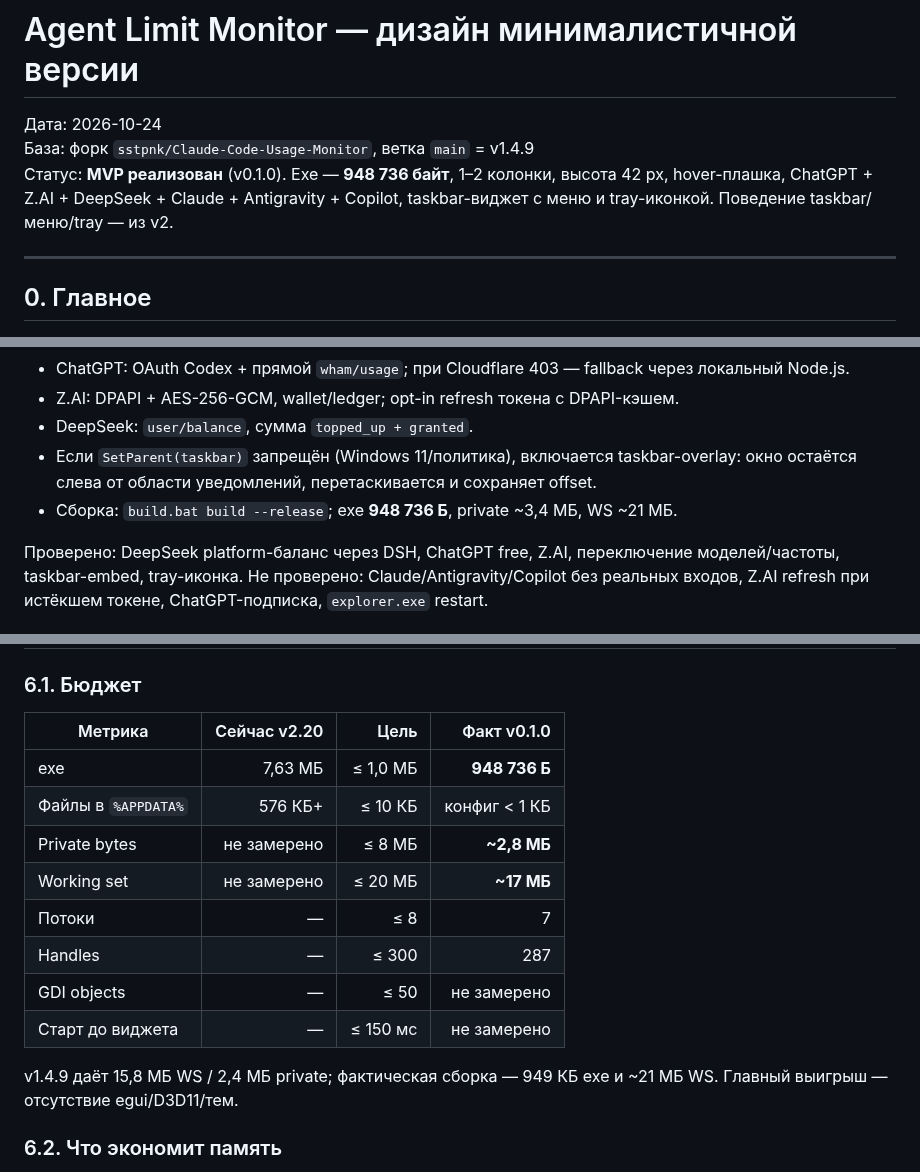
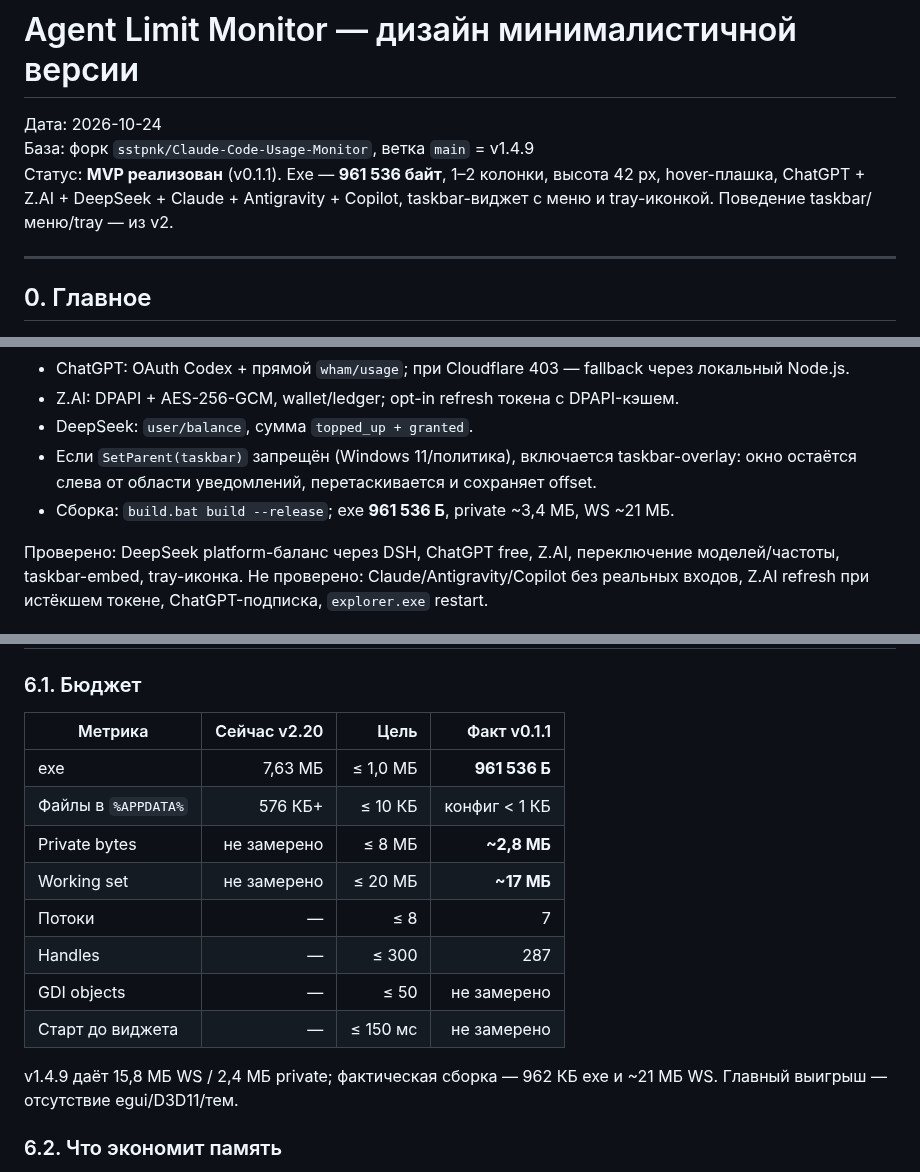
Before and after one commit to sstpnk/agent-limit-monitor, a Markdown page: DESIGN.md, 3 parts joined by grey strips. Drawn GitHub-style.

```diff
--- a/DESIGN.md
+++ b/DESIGN.md
@@ -2,7 +2,7 @@
 
 Дата: 2026-10-24
 База: форк `sstpnk/Claude-Code-Usage-Monitor`, ветка `main` = v1.4.9
-Статус: **MVP реализован** (v0.1.0). Exe — **948 736 байт**, 1–2 колонки, высота 42 px, hover-плашка, ChatGPT + Z.AI + DeepSeek + Claude + Antigravity + Copilot, taskbar-виджет с меню и tray-иконкой. Поведение taskbar/меню/tray — из v2.
+Статус: **MVP реализован** (v0.1.1). Exe — **961 536 байт**, 1–2 колонки, высота 42 px, hover-плашка, ChatGPT + Z.AI + DeepSeek + Claude + Antigravity + Copilot, taskbar-виджет с меню и tray-иконкой. Поведение taskbar/меню/tray — из v2.
 
 ---
 
@@ -46,7 +46,7 @@
 - Z.AI: DPAPI + AES-256-GCM, wallet/ledger; opt-in refresh токена с DPAPI-кэшем.
 - DeepSeek: `user/balance`, сумма `topped_up + granted`.
 - Если `SetParent(taskbar)` запрещён (Windows 11/политика), включается taskbar-overlay: окно остаётся слева от области уведомлений, перетаскивается и сохраняет offset.
-- Сборка: `build.bat build --release`; exe **948 736 Б**, private ~3,4 МБ, WS ~21 МБ.
+- Сборка: `build.bat build --release`; exe **961 536 Б**, private ~3,4 МБ, WS ~21 МБ.
 
 Проверено: DeepSeek platform-баланс через DSH, ChatGPT free, Z.AI, переключение моделей/частоты, taskbar-embed, tray-иконка. Не проверено: Claude/Antigravity/Copilot без реальных входов, Z.AI refresh при истёкшем токене, ChatGPT-подписка, `explorer.exe` restart.
 
@@ -445,9 +447,9 @@ Accept: application/json
 
 ### 6.1. Бюджет
 
-| Метрика | Сейчас v2.20 | Цель | Факт v0.1.0 |
+| Метрика | Сейчас v2.20 | Цель | Факт v0.1.1 |
 |---|---:|---:|---:|
-| exe | 7,63 МБ | ≤ 1,0 МБ | **948 736 Б** |
+| exe | 7,63 МБ | ≤ 1,0 МБ | **961 536 Б** |
 | Файлы в `%APPDATA%` | 576 КБ+ | ≤ 10 КБ | конфиг < 1 КБ |
 | Private bytes | не замерено | ≤ 8 МБ | **~2,8 МБ** |
 | Working set | не замерено | ≤ 20 МБ | **~17 МБ** |
@@ -456,7 +458,7 @@ Accept: application/json
 | GDI objects | — | ≤ 50 | не замерено |
 | Старт до виджета | — | ≤ 150 мс | не замерено |
 
-v1.4.9 даёт 15,8 МБ WS / 2,4 МБ private; фактическая сборка — 949 КБ exe и ~21 МБ WS. Главный выигрыш — отсутствие egui/D3D11/тем.
+v1.4.9 даёт 15,8 МБ WS / 2,4 МБ private; фактическая сборка — 962 КБ exe и ~21 МБ WS. Главный выигрыш — отсутствие egui/D3D11/тем.
 
 ### 6.2. Что экономит память
 
```
Also changed, not shown: other parts of DESIGN.md (+5 -2 lines), README.md (+17 -5 lines), docs/screenshot-menu.png, 16 other files.
